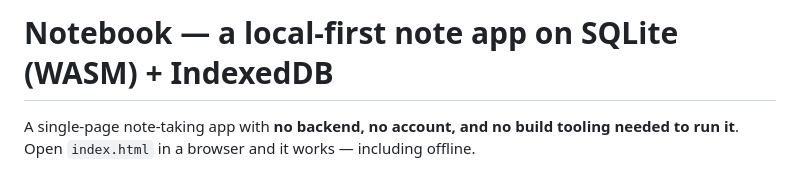
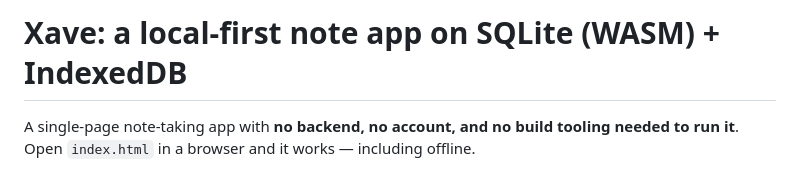
Before and after one commit to xvrpdlla2026/xave-note, a Markdown page: README.md, the part around the change. GitHub-like rendering.

```diff
--- a/README.md
+++ b/README.md
@@ -1,4 +1,4 @@
-# Notebook — a local-first note app on SQLite (WASM) + IndexedDB
+# Xave: a local-first note app on SQLite (WASM) + IndexedDB
 
 A single-page note-taking app with **no backend, no account, and no build tooling needed to
 run it**. Open `index.html` in a browser and it works — including offline.
```
Also changed, not shown: icon-192.png, icon-512.png, 7 other files.
